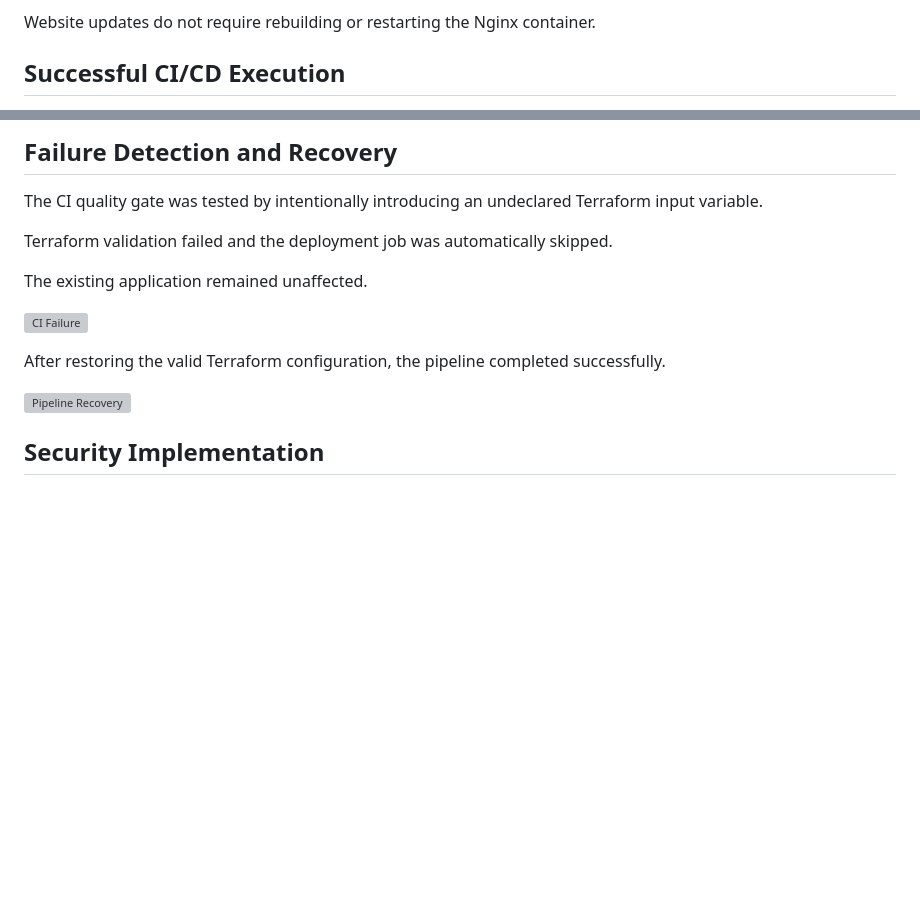
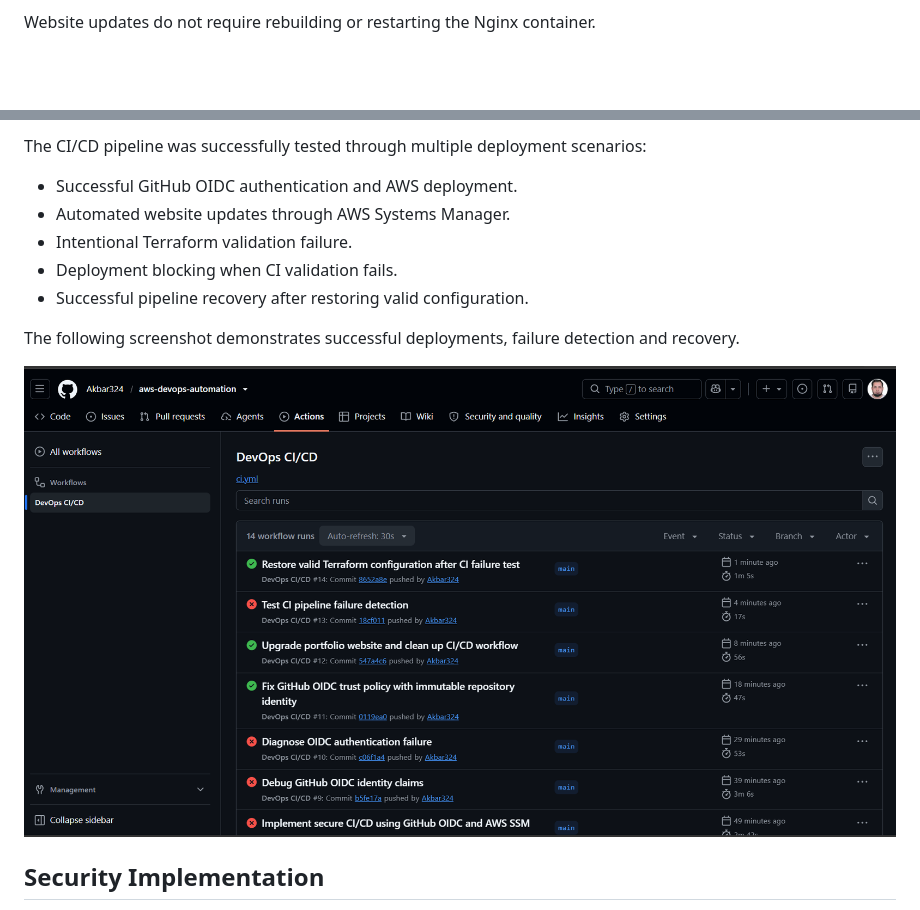
Before and after one commit to Akbar324/aws-devops-automation, a Markdown page: README.md, 2 parts joined by grey strips. Drawn GitHub-style; pictures changed too: docs/screenshots/github-workflow.png (added); blank space fills up the shorter version; grey boxes are pictures that could not be loaded.

Commit message:
Finalize project documentation and CI/CD testing evidence

```diff
--- a/README.md
+++ b/README.md
@@ -217,5 +217,4 @@ The deployment job runs only after the CI job succeeds.
 Website updates do not require rebuilding or restarting
 the Nginx container.
 
-## Successful CI/CD Execution
 
@@ -223,20 +222,17 @@ the Nginx container.
 
-## Failure Detection and Recovery
+The CI/CD pipeline was successfully tested through multiple
+deployment scenarios:
 
-The CI quality gate was tested by intentionally introducing
-an undeclared Terraform input variable.
+- Successful GitHub OIDC authentication and AWS deployment.
+- Automated website updates through AWS Systems Manager.
+- Intentional Terraform validation failure.
+- Deployment blocking when CI validation fails.
+- Successful pipeline recovery after restoring valid configuration.
 
-Terraform validation failed and the deployment job was
-automatically skipped.
+The following screenshot demonstrates successful deployments,
+failure detection and recovery.
 
-The existing application remained unaffected.
-
-![CI Failure](docs/screenshots/ci-failure.png)
-
-After restoring the valid Terraform configuration,
-the pipeline completed successfully.
-
-![Pipeline Recovery](docs/screenshots/ci-recovery.png)
+![CI/CD Workflow Results](docs/screenshots/github-workflow.png)
 
 ## Security Implementation
 
```
Also changed, not shown: other parts of README.md (+1 -1 lines), docs/screenshots/website.png (added).
